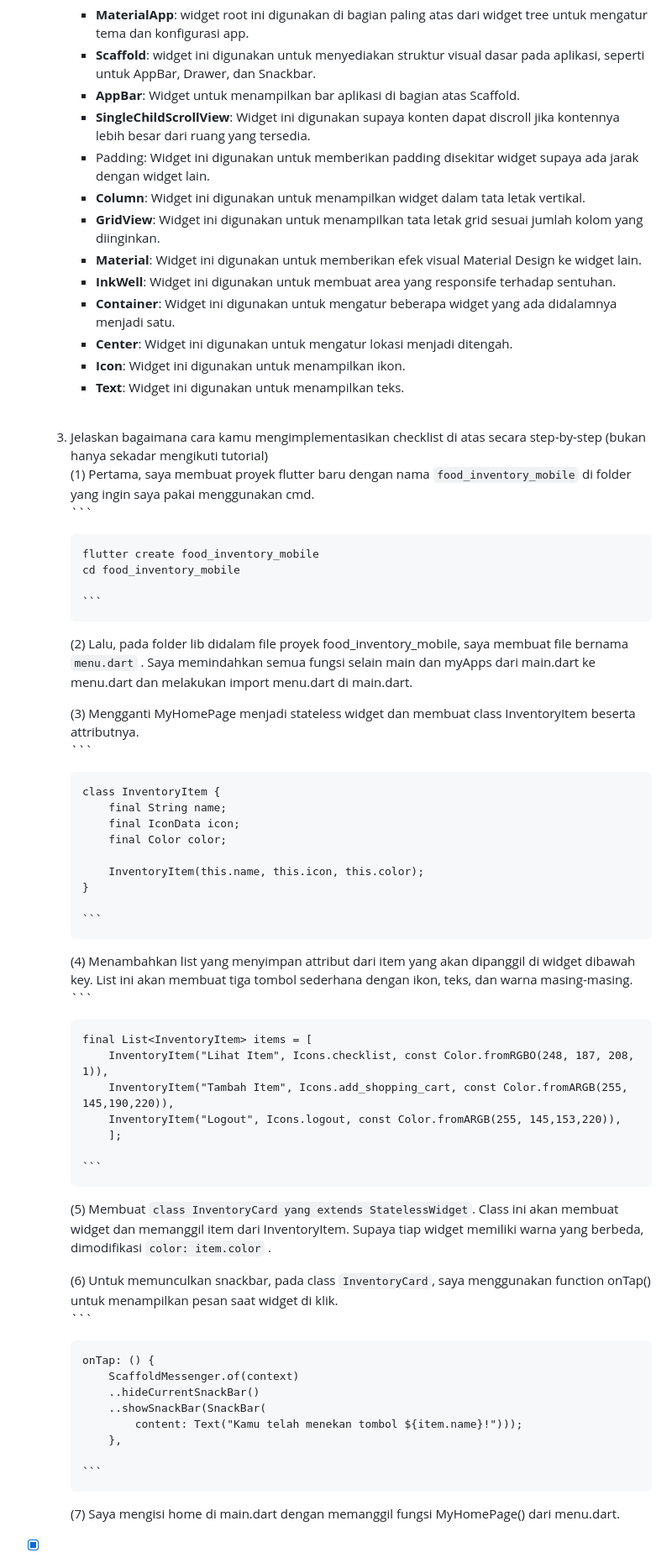
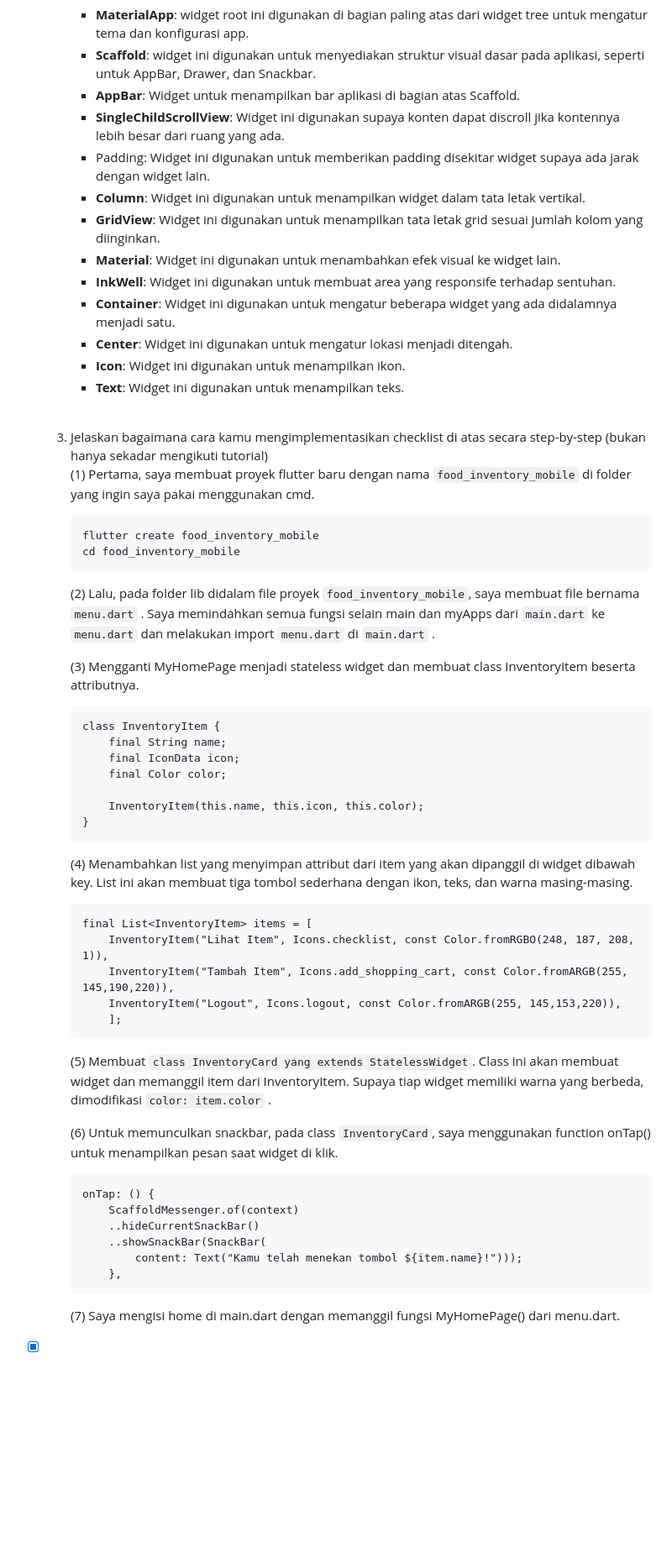
Before and after one commit to AzkaNydiaEsti/food_inventory_mobile, a Markdown page: README.md, the part around one of its changes. Shown at 84% size. Drawn GitHub-style; blank space fills up the shorter version.

Commit message:
Selesai README Tugas 7

````diff
--- a/README.md
+++ b/README.md
@@ -38,11 +38,11 @@ Checklist untuk tugas ini adalah sebagai berikut:<br>
         - **MaterialApp**: widget root ini digunakan di bagian paling atas dari widget tree untuk mengatur tema dan konfigurasi app.<br>
         - **Scaffold**: widget ini digunakan untuk menyediakan struktur visual dasar pada aplikasi, seperti untuk AppBar, Drawer, dan Snackbar.<br>
         - **AppBar**: Widget untuk menampilkan bar aplikasi di bagian atas Scaffold.<br>
-        - **SingleChildScrollView**: Widget ini digunakan supaya konten dapat discroll jika kontennya lebih besar dari ruang yang tersedia.<br>
+        - **SingleChildScrollView**: Widget ini digunakan supaya konten dapat discroll jika kontennya lebih besar dari ruang yang ada.<br>
         - Padding: Widget ini digunakan untuk memberikan padding disekitar widget supaya ada jarak dengan widget lain.<br>
         - **Column**: Widget ini digunakan untuk menampilkan widget dalam tata letak vertikal.<br>
         - **GridView**: Widget ini digunakan untuk menampilkan tata letak grid sesuai jumlah kolom yang diinginkan.<br>
-        - **Material**: Widget ini digunakan untuk memberikan efek visual Material Design ke widget lain.<br>
+        - **Material**: Widget ini digunakan untuk menambahkan efek visual ke widget lain.<br>
         - **InkWell**: Widget ini digunakan untuk membuat area yang responsife terhadap sentuhan.<br>
         - **Container**: Widget ini digunakan untuk mengatur beberapa widget yang ada didalamnya menjadi satu.<br>
         - **Center**: Widget ini digunakan untuk mengatur lokasi menjadi ditengah.<br>
@@ -51,17 +51,14 @@ Checklist untuk tugas ini adalah sebagai berikut:<br>
         <br>
     3.  Jelaskan bagaimana cara kamu mengimplementasikan checklist di atas secara step-by-step (bukan hanya sekadar mengikuti tutorial)<br>
         (1) Pertama, saya membuat proyek flutter baru dengan nama ```food_inventory_mobile``` di folder yang ingin saya pakai menggunakan cmd.<br>
-            ```
 
             flutter create food_inventory_mobile
             cd food_inventory_mobile
 
-            ```
 
-        (2) Lalu, pada folder lib didalam file proyek food_inventory_mobile, saya membuat file bernama ```menu.dart``` . Saya memindahkan semua fungsi selain main dan myApps dari main.dart ke menu.dart dan melakukan import menu.dart di main.dart.<br>
+        (2) Lalu, pada folder lib didalam file proyek ```food_inventory_mobile```, saya membuat file bernama ```menu.dart``` . Saya memindahkan semua fungsi selain main dan myApps dari ```main.dart``` ke ```menu.dart``` dan melakukan import ```menu.dart``` di ```main.dart``` .<br>
 
         (3) Mengganti MyHomePage menjadi stateless widget dan membuat class InventoryItem beserta attributnya.<br>
-            ```
 
             class InventoryItem {
                 final String name;
@@ -71,10 +68,8 @@ Checklist untuk tugas ini adalah sebagai berikut:<br>
                 InventoryItem(this.name, this.icon, this.color);
             }
 
-            ```
 
         (4) Menambahkan list yang menyimpan attribut dari item yang akan dipanggil di widget dibawah key. List ini akan membuat tiga tombol sederhana dengan ikon, teks, dan warna masing-masing.<br>
-            ```
 
             final List<InventoryItem> items = [
                 InventoryItem("Lihat Item", Icons.checklist, const Color.fromRGBO(248, 187, 208, 1)),
@@ -82,12 +77,10 @@ Checklist untuk tugas ini adalah sebagai berikut:<br>
                 InventoryItem("Logout", Icons.logout, const Color.fromARGB(255, 145,153,220)),
                 ];
 
-            ```
 
         (5) Membuat ```class InventoryCard yang extends StatelessWidget```. Class ini akan membuat widget dan memanggil item dari InventoryItem. Supaya tiap widget memiliki warna yang berbeda, dimodifikasi ```color: item.color``` .
 
         (6) Untuk memunculkan snackbar, pada class ```InventoryCard```, saya menggunakan function onTap() untuk menampilkan pesan saat widget di klik.<br>
-            ```
 
             onTap: () {
                 ScaffoldMessenger.of(context)
@@ -96,7 +89,6 @@ Checklist untuk tugas ini adalah sebagai berikut:<br>
                     content: Text("Kamu telah menekan tombol ${item.name}!")));
                 },
 
-            ```
 
         (7) Saya mengisi home di main.dart dengan memanggil fungsi MyHomePage() dari menu.dart.<br>
 
````
Also changed, not shown: other parts of README.md (+1 -1 lines).
